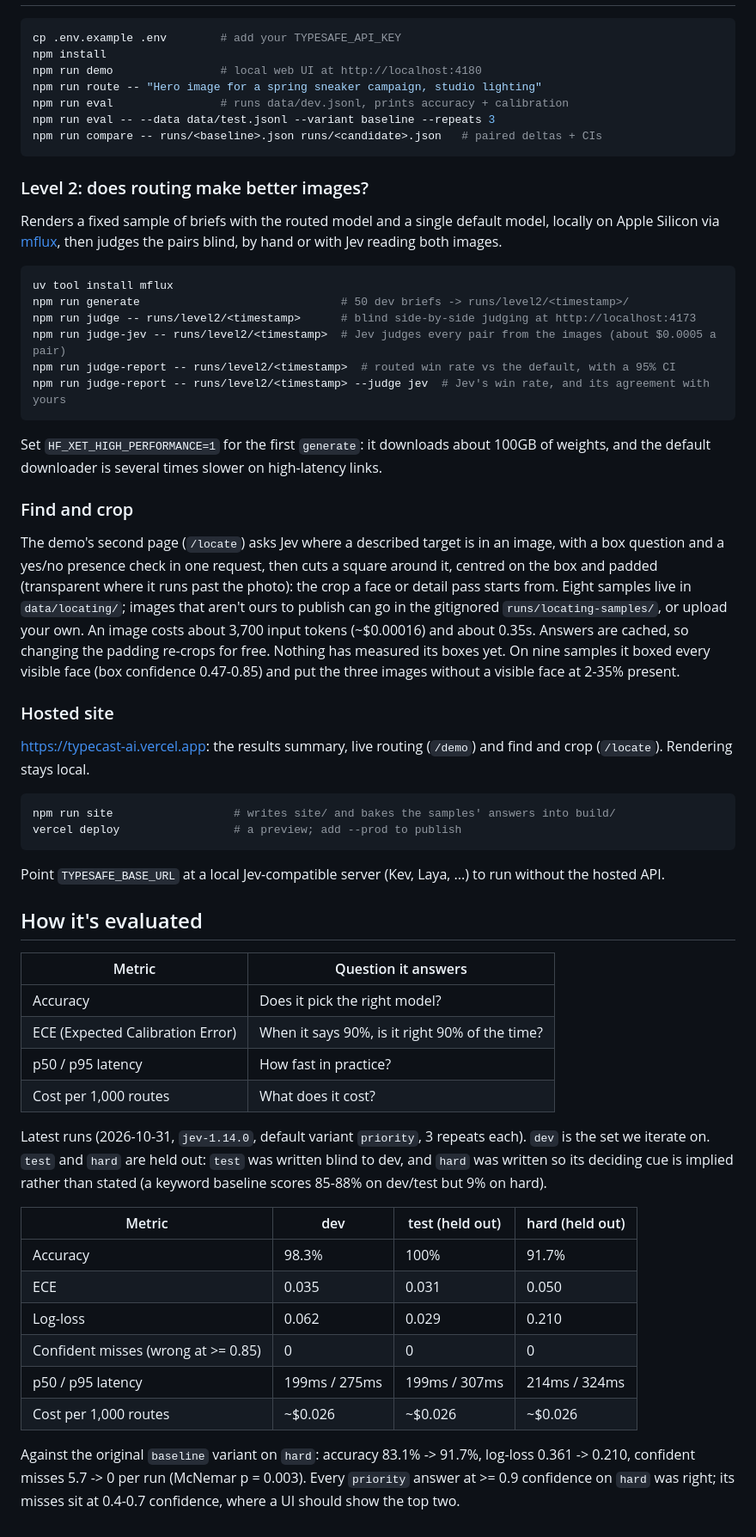
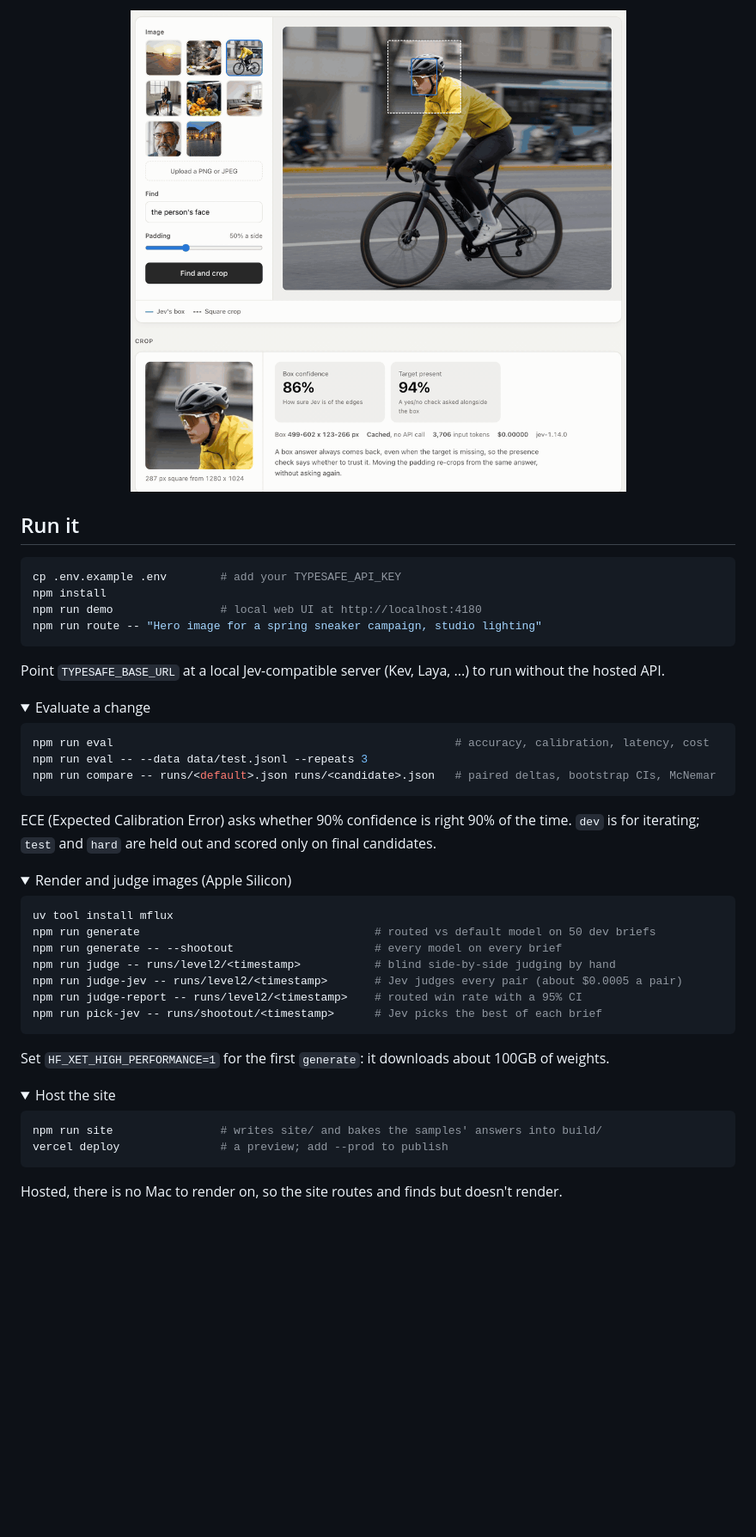
Before and after one commit to OrLeib/typecast, a Markdown page: README.md, the part around one of its changes. Shown at 86% size. Drawn GitHub-style; pictures changed too: docs/readme/find-and-crop.gif (added); folded sections open; blank space fills up the shorter version.

Commit message:
Rewrite the README around the results, with GIFs of routing and find and crop

````diff
--- a/README.md
+++ b/README.md
@@ -14,60 +53,54 @@ calibrated choices instead of text.
+<p align="center">
+  <img src="docs/readme/find-and-crop.gif" width="820" alt="Finding a cyclist's face, changing the padding to re-crop, then finding a market seller's face">
+</p>
+
+## Run it
+
 ```bash
 cp .env.example .env        # add your TYPESAFE_API_KEY
 npm install
 npm run demo                # local web UI at http://localhost:4180
 npm run route -- "Hero image for a spring sneaker campaign, studio lighting"
-npm run eval                # runs data/dev.jsonl, prints accuracy + calibration
-npm run eval -- --data data/test.jsonl --variant baseline --repeats 3
-npm run compare -- runs/<baseline>.json runs/<candidate>.json   # paired deltas + CIs
 ```
 
-### Level 2: does routing make better images?
-Renders a fixed sample of briefs with the routed model and a single default model, locally on Apple Silicon via [mflux](https://github.com/mflux-community/mflux), then judges the pairs blind, by hand or with Jev reading both images.
+Point `TYPESAFE_BASE_URL` at a local Jev-compatible server (Kev, Laya, ...) to run without the hosted API.
+
+<details>
+<summary>Evaluate a change</summary>
+
+```bash
+npm run eval                                                   # accuracy, calibration, latency, cost
+npm run eval -- --data data/test.jsonl --repeats 3
+npm run compare -- runs/<default>.json runs/<candidate>.json   # paired deltas, bootstrap CIs, McNemar
+```
+
+ECE (Expected Calibration Error) asks whether 90% confidence is right 90% of the time.
+`dev` is for iterating; `test` and `hard` are held out and scored only on final candidates.
+</details>
+
+<details>
+<summary>Render and judge images (Apple Silicon)</summary>
+
 ```bash
 uv tool install mflux
-npm run generate                              # 50 dev briefs -> runs/level2/<timestamp>/
-npm run judge -- runs/level2/<timestamp>      # blind side-by-side judging at http://localhost:4173
-npm run judge-jev -- runs/level2/<timestamp>  # Jev judges every pair from the images (about $0.0005 a pair)
-npm run judge-report -- runs/level2/<timestamp>  # routed win rate vs the default, with a 95% CI
-npm run judge-report -- runs/level2/<timestamp> --judge jev  # Jev's win rate, and its agreement with yours
-```
-Set `HF_XET_HIGH_PERFORMANCE=1` for the first `generate`: it downloads about 100GB of weights, and the default downloader is several times slower on high-latency links.
-
-### Find and crop
-The demo's second page (`/locate`) asks Jev where a described target is in an image, with a box question and a yes/no presence check in one request, then cuts a square around it, centred on the box and padded (transparent where it runs past the photo): the crop a face or detail pass starts from.
-Eight samples live in `data/locating/`; images that aren't ours to publish can go in the gitignored `runs/locating-samples/`, or upload your own.
-An image costs about 3,700 input tokens (~$0.00016) and about 0.35s. Answers are cached, so changing the padding re-crops for free.
-Nothing has measured its boxes yet. On nine samples it boxed every visible face (box confidence 0.47-0.85) and put the three images without a visible face at 2-35% present.
-
-### Hosted site
-https://typecast-ai.vercel.app: the results summary, live routing (`/demo`) and find and crop (`/locate`). Rendering stays local.
-```bash
-npm run site                  # writes site/ and bakes the samples' answers into build/
-vercel deploy                 # a preview; add --prod to publish
+npm run generate                                   # routed vs default model on 50 dev briefs
+npm run generate -- --shootout                     # every model on every brief
+npm run judge -- runs/level2/<timestamp>           # blind side-by-side judging by hand
+npm run judge-jev -- runs/level2/<timestamp>       # Jev judges every pair (about $0.0005 a pair)
+npm run judge-report -- runs/level2/<timestamp>    # routed win rate with a 95% CI
+npm run pick-jev -- runs/shootout/<timestamp>      # Jev picks the best of each brief
 ```
 
-Point `TYPESAFE_BASE_URL` at a local Jev-compatible server (Kev, Laya, ...) to run without
-the hosted API.
+Set `HF_XET_HIGH_PERFORMANCE=1` for the first `generate`: it downloads about 100GB of weights.
+</details>
 
-## How it's evaluated
-| Metric | Question it answers |
-|---|---|
-| Accuracy | Does it pick the right model? |
-| ECE (Expected Calibration Error) | When it says 90%, is it right 90% of the time? |
-| p50 / p95 latency | How fast in practice? |
-| Cost per 1,000 routes | What does it cost? |
+<details>
+<summary>Host the site</summary>
 
-Latest runs (2026-10-31, `jev-1.14.0`, default variant `priority`, 3 repeats each).
-`dev` is the set we iterate on. `test` and `hard` are held out: `test` was written blind to dev, and `hard` was written so its deciding cue is implied rather than stated (a keyword baseline scores 85-88% on dev/test but 9% on hard).
+```bash
+npm run site                # writes site/ and bakes the samples' answers into build/
+vercel deploy               # a preview; add --prod to publish
+```
 
-| Metric | dev | test (held out) | hard (held out) |
-|---|---|---|---|
-| Accuracy | 98.3% | 100% | 91.7% |
-| ECE | 0.035 | 0.031 | 0.050 |
-| Log-loss | 0.062 | 0.029 | 0.210 |
-| Confident misses (wrong at >= 0.85) | 0 | 0 | 0 |
-| p50 / p95 latency | 199ms / 275ms | 199ms / 307ms | 214ms / 324ms |
-| Cost per 1,000 routes | ~$0.026 | ~$0.026 | ~$0.026 |
-
-Against the original `baseline` variant on `hard`: accuracy 83.1% -> 91.7%, log-loss 0.361 -> 0.210, confident misses 5.7 -> 0 per run (McNemar p = 0.003).
-Every `priority` answer at >= 0.9 confidence on `hard` was right; its misses sit at 0.4-0.7 confidence, where a UI should show the top two.
+Hosted, there is no Mac to render on, so the site routes and finds but doesn't render.
+</details>
````
Also changed, not shown: other parts of README.md (+47 -8 lines), docs/readme/shootout.jpg (added), 1 other file.
